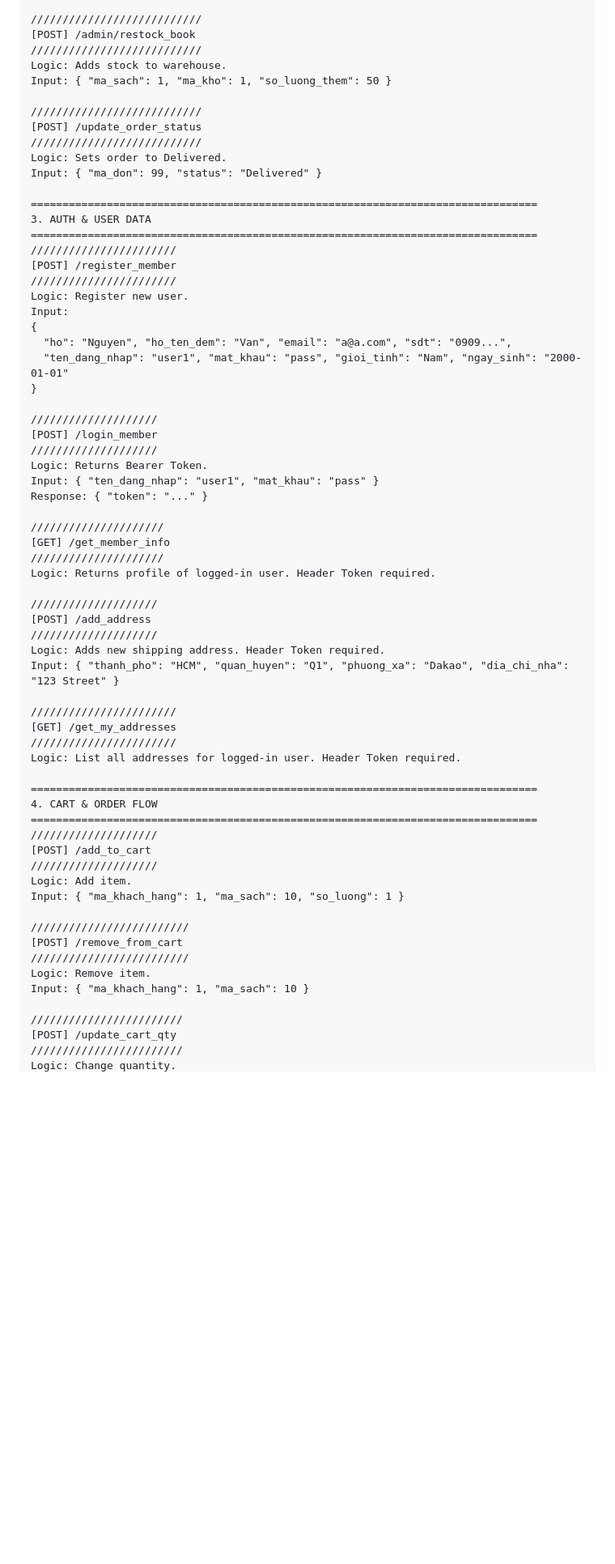
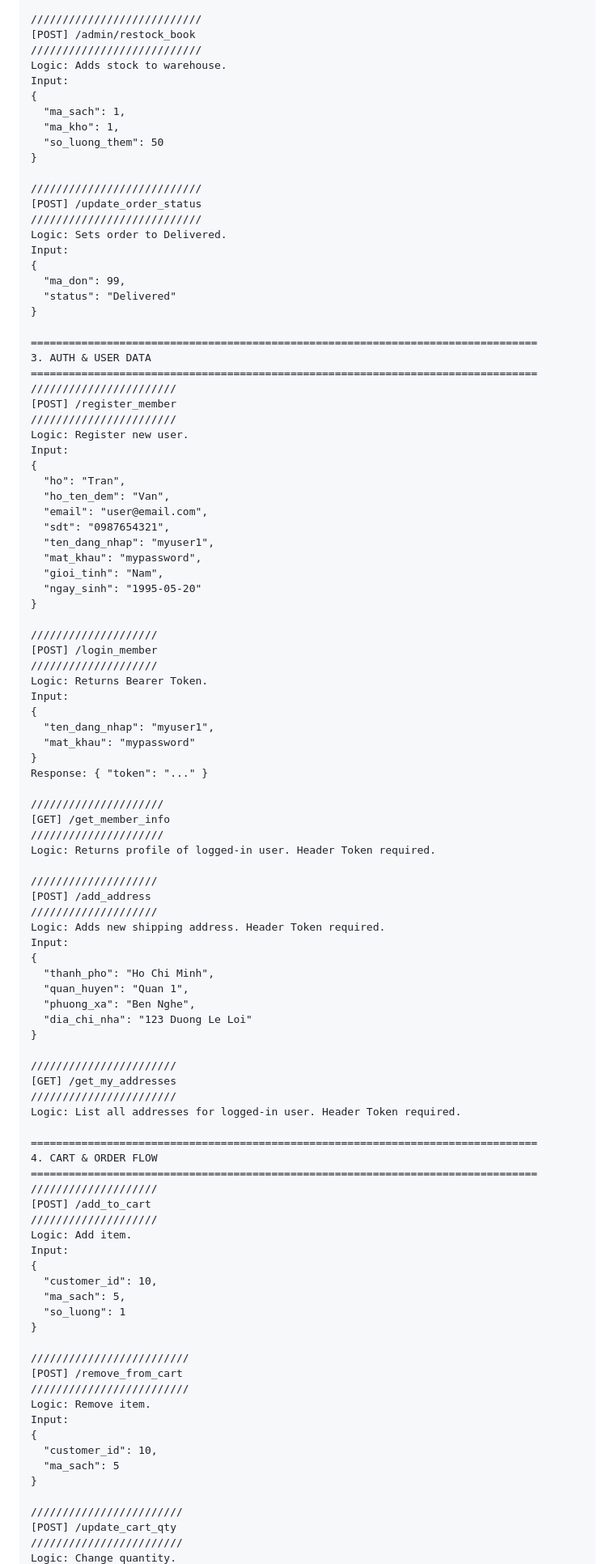
Before and after one commit to xdeadstokex/DB_book_store, a Markdown page: README.md, the part around one of its changes. Shown at 81% size. Rendered like a GitHub page; blank space fills up the shorter version.

```diff
--- a/README.md
+++ b/README.md
@@ -217,13 +239,22 @@ Response:
 [POST] /admin/restock_book
 ///////////////////////////
 Logic: Adds stock to warehouse.
-Input: { "ma_sach": 1, "ma_kho": 1, "so_luong_them": 50 }
+Input:
+{
+  "ma_sach": 1,
+  "ma_kho": 1,
+  "so_luong_them": 50
+}
 
 ///////////////////////////
 [POST] /update_order_status
 ///////////////////////////
 Logic: Sets order to Delivered.
-Input: { "ma_don": 99, "status": "Delivered" }
+Input:
+{
+  "ma_don": 99,
+  "status": "Delivered"
+}
 
 ================================================================================
 3. AUTH & USER DATA
@@ -234,15 +265,25 @@ Input: { "ma_don": 99, "status": "Delivered" }
 Logic: Register new user.
 Input:
 {
-  "ho": "Nguyen", "ho_ten_dem": "Van", "email": "a@a.com", "sdt": "0909...",
-  "ten_dang_nhap": "user1", "mat_khau": "pass", "gioi_tinh": "Nam", "ngay_sinh": "2000-01-01"
+  "ho": "Tran",
+  "ho_ten_dem": "Van",
+  "email": "user@email.com",
+  "sdt": "0987654321",
+  "ten_dang_nhap": "myuser1",
+  "mat_khau": "mypassword",
+  "gioi_tinh": "Nam",
+  "ngay_sinh": "1995-05-20"
 }
 
 ////////////////////
 [POST] /login_member
 ////////////////////
 Logic: Returns Bearer Token.
-Input: { "ten_dang_nhap": "user1", "mat_khau": "pass" }
+Input:
+{
+  "ten_dang_nhap": "myuser1",
+  "mat_khau": "mypassword"
+}
 Response: { "token": "..." }
 
 /////////////////////
@@ -254,7 +295,13 @@ Logic: Returns profile of logged-in user. Header Token required.
 [POST] /add_address
 ////////////////////
 Logic: Adds new shipping address. Header Token required.
-Input: { "thanh_pho": "HCM", "quan_huyen": "Q1", "phuong_xa": "Dakao", "dia_chi_nha": "123 Street" }
+Input:
+{
+  "thanh_pho": "Ho Chi Minh",
+  "quan_huyen": "Quan 1",
+  "phuong_xa": "Ben Nghe",
+  "dia_chi_nha": "123 Duong Le Loi"
+}
 
 ///////////////////////
 [GET] /get_my_addresses
@@ -268,13 +315,22 @@ Logic: List all addresses for logged-in user. Header Token required.
 [POST] /add_to_cart
 ////////////////////
 Logic: Add item.
-Input: { "ma_khach_hang": 1, "ma_sach": 10, "so_luong": 1 }
+Input:
+{
+  "customer_id": 10,
+  "ma_sach": 5,
+  "so_luong": 1
+}
 
 /////////////////////////
 [POST] /remove_from_cart
 /////////////////////////
 Logic: Remove item.
-Input: { "ma_khach_hang": 1, "ma_sach": 10 }
+Input:
+{
+  "customer_id": 10,
+  "ma_sach": 5
+}
 
 ////////////////////////
 [POST] /update_cart_qty
```
Also changed, not shown: other parts of README.md (+62 -13 lines).
